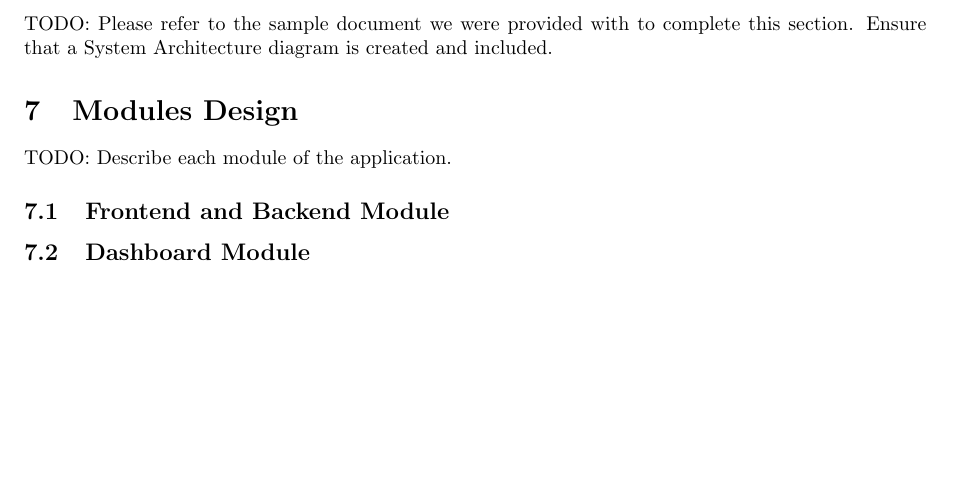
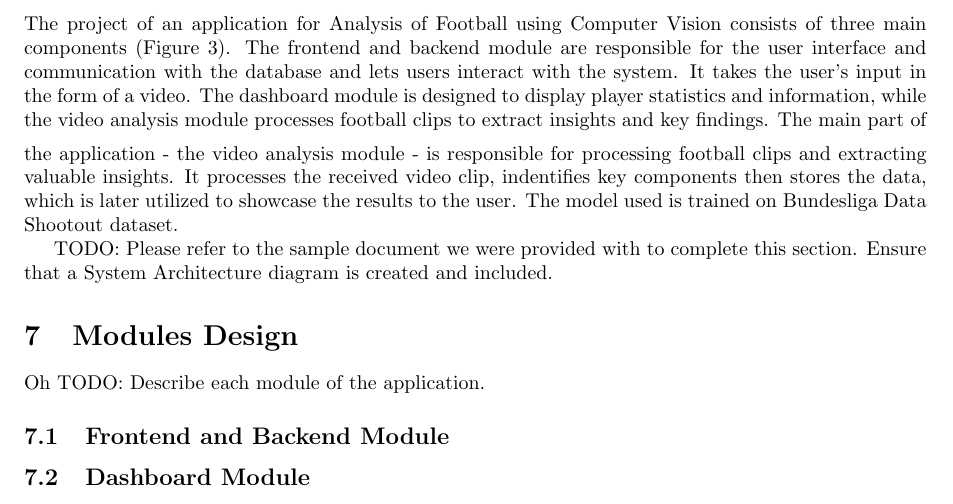
Before and after one commit to HJaczynski/Bachelor-s-thesis, a LaTeX thesis (Latex/thesis.tex): part of page 12 of 15, cut at the place of the change, the shorter picture padded with empty space. Compiled offline with pdfLaTeX.

Commit message:
change names

```diff
--- a/Latex/thesis.tex
+++ b/Latex/thesis.tex
@@ -291,8 +291,11 @@ A detailed description of weaknesses and threats can be found in the section bel
 % SYSTEM ARCHITECTURE
 \pagebreak
 \section{System Architecture}
+The project of an application for Analysis of Football using Computer Vision consists of three main components (Figure 3). The frontend and backend module are responsible for the user interface and communication with the database and lets users interact with the system. It takes the user's input in the form of a video. The dashboard module is designed to display player statistics and information, while the video analysis module processes football clips to extract insights and key findings.\vspace{0.5em}
+The main part of the application - the video analysis module - is responsible for processing football clips and extracting valuable insights. It processes the received video clip, indentifies key components then stores the data, which is later utilized to showcase the results to the user. The model used is trained on Bundesliga Data Shootout dataset.
+
 TODO: Please refer to the sample document we were provided with to complete this section. Ensure that a System Architecture diagram is created and included.
-\section{Modules Design}
+\section{Modules Design}Oh
 TODO: Describe each module of the application.
 \subsection{Frontend and Backend Module}
 \subsection{Dashboard Module}
```
Also changed, not shown: Latex/Images/user_architecture.png (renamed from Latex/Images/User Architecture.png), 2 other files.
